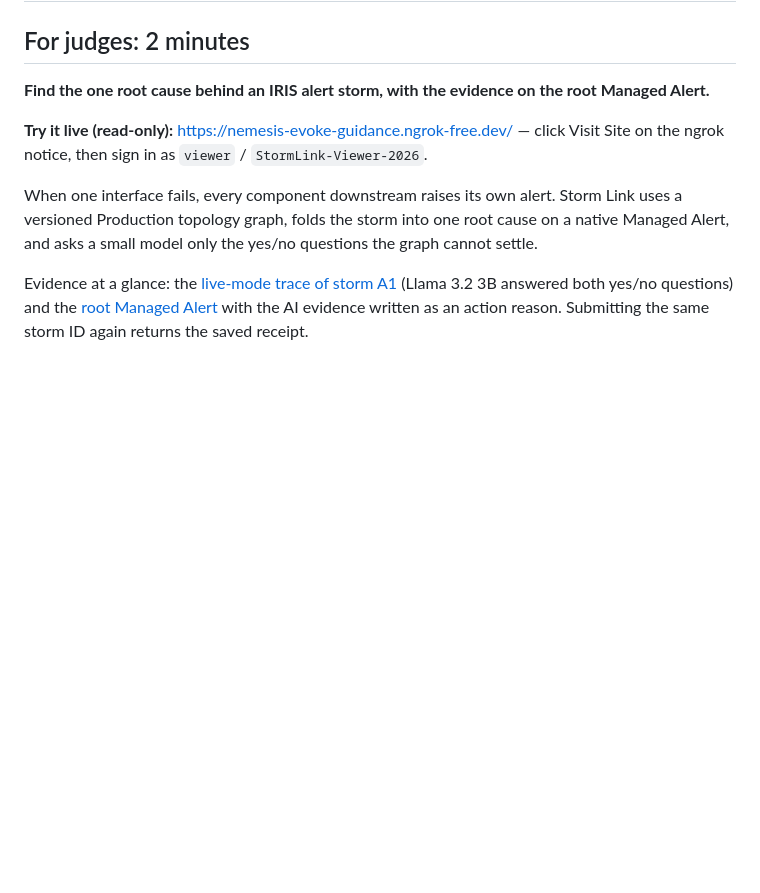
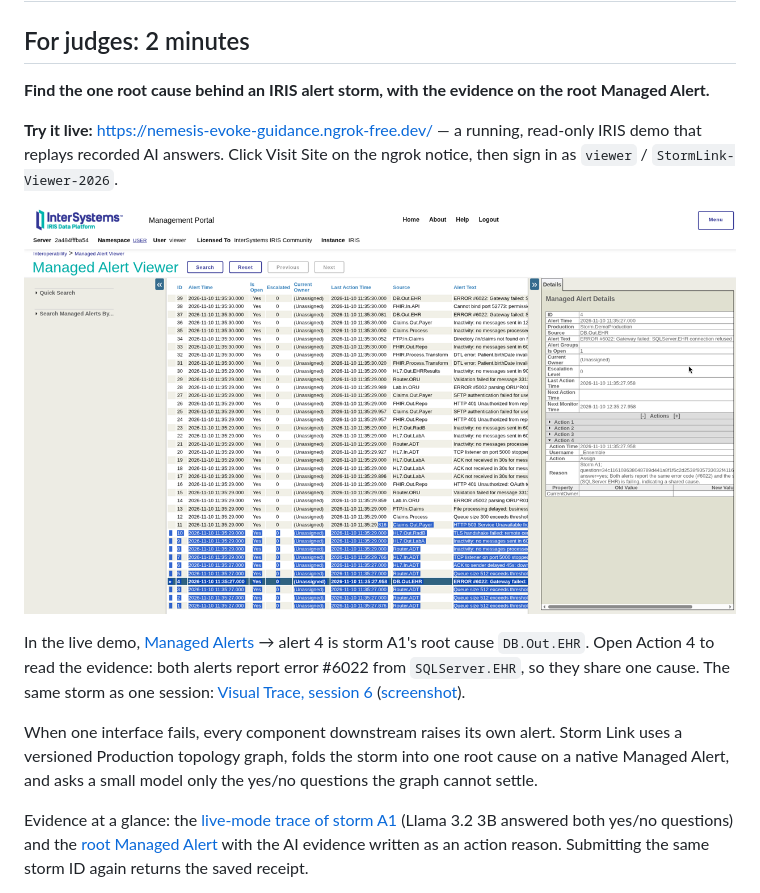
Before and after one commit to inunanba/storm-link, a Markdown page: README.md, the part around the change. Rendered like a GitHub page; pictures changed too: docs/img/live-demo-A1-managed-alert.png (added); blank space fills up the shorter version.

Commit message:
README: live-demo A1 Managed Alert screenshot and Visual Trace link at the top

```diff
--- a/README.md
+++ b/README.md
@@ -4,7 +4,11 @@
 
 **Find the one root cause behind an IRIS alert storm, with the evidence on the root Managed Alert.**
 
-**Try it live (read-only):** https://nemesis-evoke-guidance.ngrok-free.dev/ — click Visit Site on the ngrok notice, then sign in as `viewer` / `StormLink-Viewer-2026`.
+**Try it live:** https://nemesis-evoke-guidance.ngrok-free.dev/ — a running, read-only IRIS demo that replays recorded AI answers. Click Visit Site on the ngrok notice, then sign in as `viewer` / `StormLink-Viewer-2026`.
+
+[![Storm A1 in the live demo: Managed Alert 4, root cause DB.Out.EHR, with the AI evidence as the action reason](docs/img/live-demo-A1-managed-alert.png)](https://nemesis-evoke-guidance.ngrok-free.dev/csp/user/EnsPortal.ManagedAlertViewer.zen)
+
+In the live demo, [Managed Alerts](https://nemesis-evoke-guidance.ngrok-free.dev/csp/user/EnsPortal.ManagedAlertViewer.zen) → alert 4 is storm A1's root cause `DB.Out.EHR`. Open Action 4 to read the evidence: both alerts report error #6022 from `SQLServer.EHR`, so they share one cause. The same storm as one session: [Visual Trace, session 6](https://nemesis-evoke-guidance.ngrok-free.dev/csp/user/EnsPortal.VisualTrace.zen?SESSIONID=6) ([screenshot](docs/img/live-demo-A1-visual-trace.png)).
 
 When one interface fails, every component downstream raises its own alert. Storm Link uses a versioned Production topology graph, folds the storm into one root cause on a native Managed Alert, and asks a small model only the yes/no questions the graph cannot settle.
 
```
Also changed, not shown: docs/img/live-demo-A1-visual-trace.png (added).
